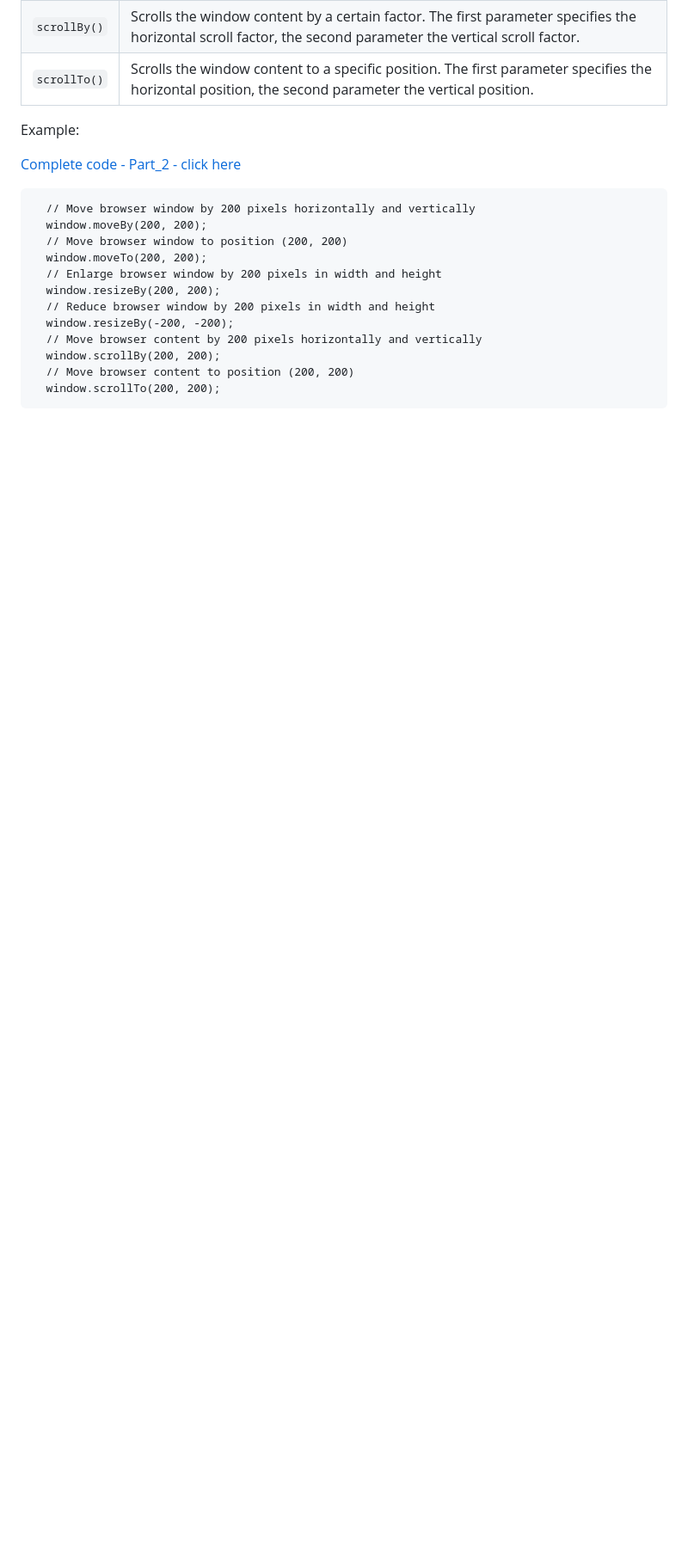
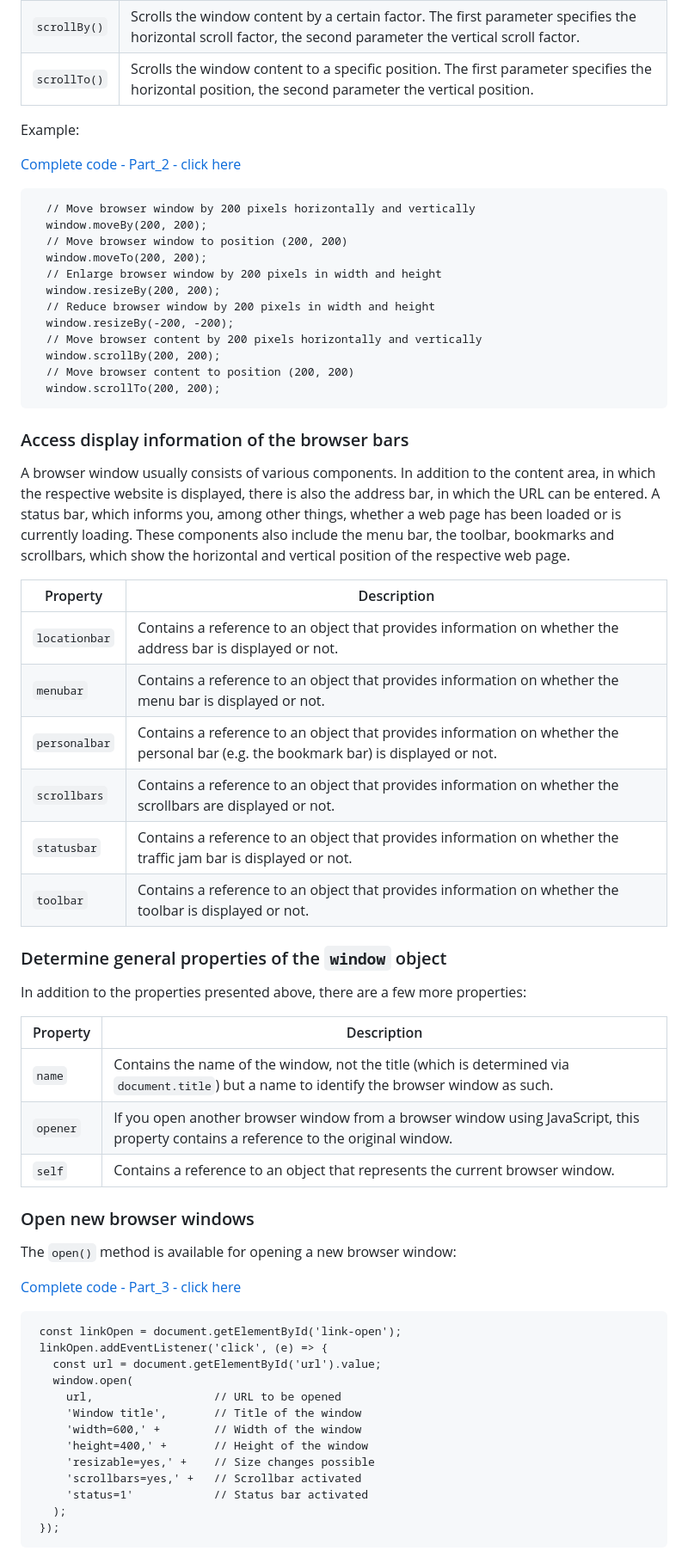
Before and after one commit to BellaMrx/BOM_Browser-Object-Model, a Markdown page: README.md, the part around the change printed below. Shown: that part at 86% size. Rendered like a GitHub page; blank space fills up the shorter version.

Commit message:
UL Part_3

````diff
--- a/README.md
+++ b/README.md
@@ -77,3 +77,49 @@ Example:
     // Move browser content to position (200, 200)
     window.scrollTo(200, 200);
   ```
+
+
+### Access display information of the browser bars
+A browser window usually consists of various components. In addition to the content area, in which the respective website is displayed, there is also the address bar, in which the URL can be entered. A status bar, which informs you, among other things, whether a web page has been loaded or is currently loading. These components also include the menu bar, the toolbar, bookmarks and scrollbars, which show the horizontal and vertical position of the respective web page.
+
+| Property            | Description  |
+| ------------------- | ------------ |
+| `locationbar` | Contains a reference to an object that provides information on whether the address bar is displayed or not. |
+| `menubar` | Contains a reference to an object that provides information on whether the menu bar is displayed or not. |
+| `personalbar` | Contains a reference to an object that provides information on whether the personal bar (e.g. the bookmark bar) is displayed or not. |
+| `scrollbars` | Contains a reference to an object that provides information on whether the scrollbars are displayed or not.  |
+| `statusbar` | Contains a reference to an object that provides information on whether the traffic jam bar is displayed or not. |
+| `toolbar` | Contains a reference to an object that provides information on whether the toolbar is displayed or not. |
+
+
+### Determine general properties of the `window` object
+In addition to the properties presented above, there are a few more properties:
+
+| Property            | Description  |
+| ------------------- | ------------ |
+| `name` | Contains the name of the window, not the title (which is determined via `document.title`) but a name to identify the browser window as such. |
+| `opener` | If you open another browser window from a browser window using JavaScript, this property contains a reference to the original window. |
+| `self` | Contains a reference to an object that represents the current browser window. |
+
+
+### Open new browser windows
+The `open()` method is available for opening a new browser window:
+
+ [Complete code - Part_3 - click here](https://github.com/BellaMrx/BOM_Browser-Object-Model/tree/main/BOM/Part_3)
+
+  ```
+   const linkOpen = document.getElementById('link-open');
+   linkOpen.addEventListener('click', (e) => {
+     const url = document.getElementById('url').value;
+     window.open(
+       url,                  // URL to be opened
+       'Window title',       // Title of the window
+       'width=600,' +        // Width of the window
+       'height=400,' +       // Height of the window
+       'resizable=yes,' +    // Size changes possible
+       'scrollbars=yes,' +   // Scrollbar activated
+       'status=1'            // Status bar activated
+     );
+   });
+  ```
+
````
Also changed, not shown: other parts of README.md (+4 -0 lines), images/BOM_Part_2.png (added), 2 other files.
